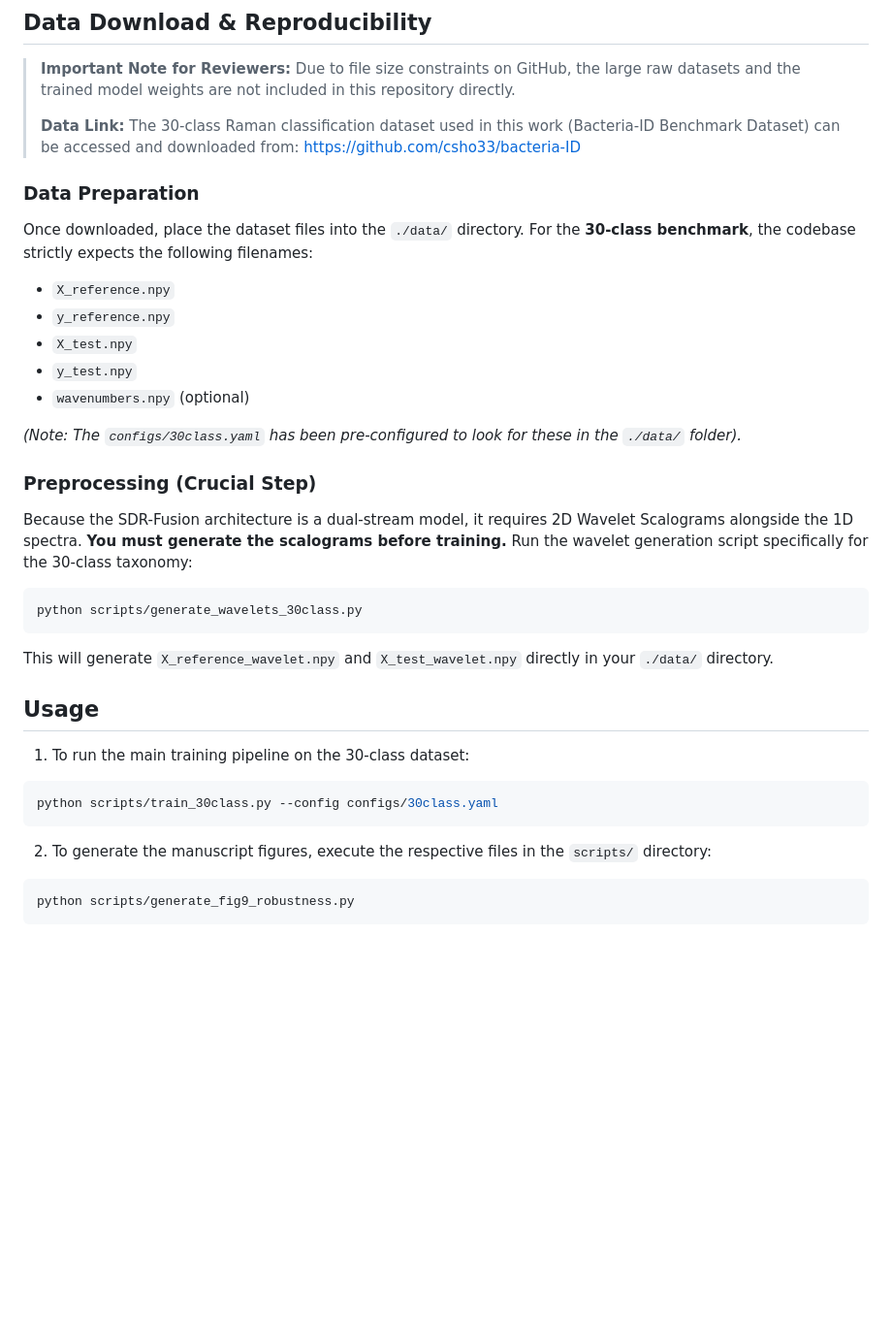
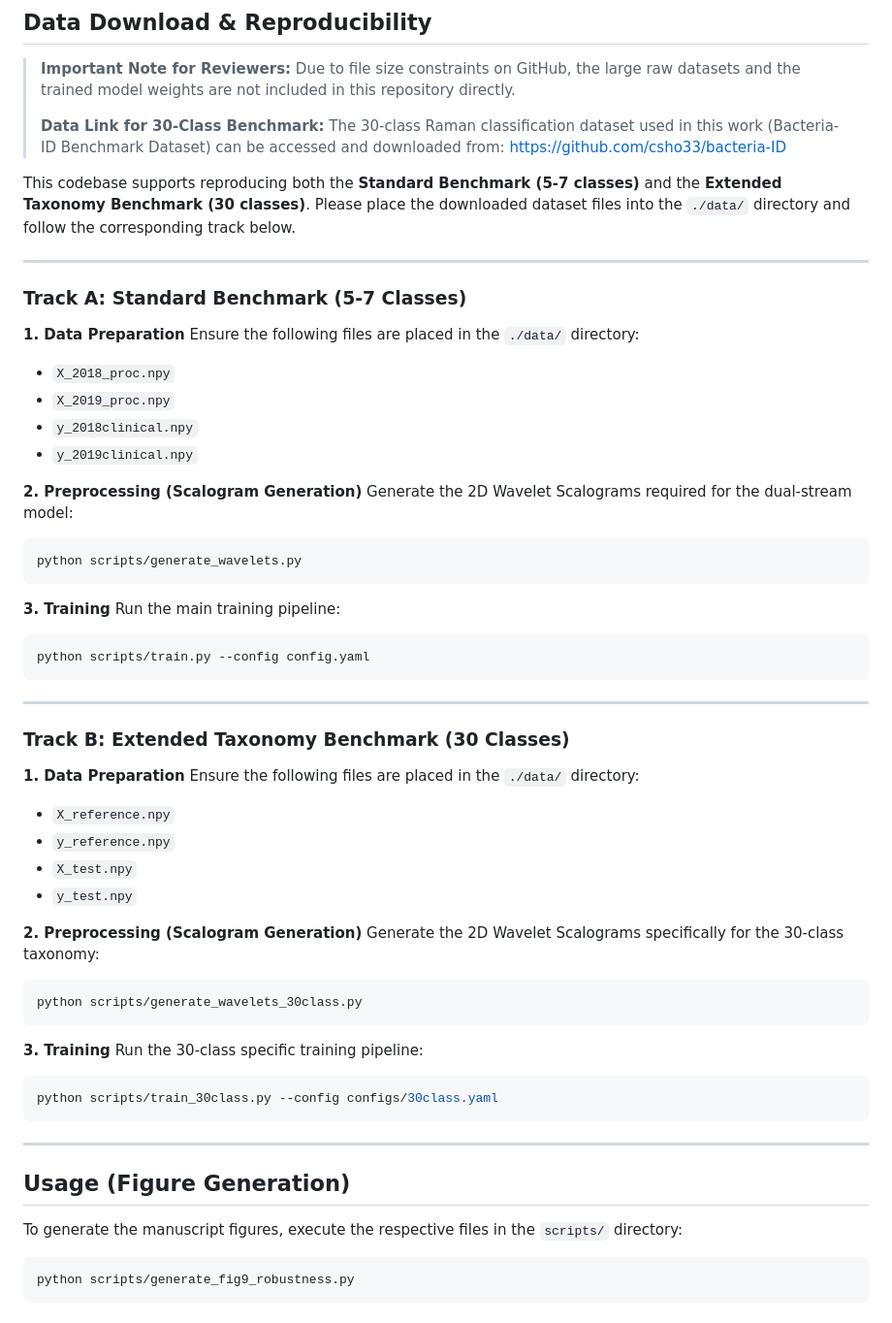
Before and after one commit to Namangarg484/Biomedical-Signal-Processing-and-Control, a Markdown page: README.md, the part around the change. Shown at 97% size. GitHub-like rendering; blank space fills up the shorter version.

Commit message:
Update README to include both standard and 30-class dataset instructions clearly

````diff
--- a/README.md
+++ b/README.md
@@ -26,33 +26,61 @@ pip install -r requirements.txt
 > **Important Note for Reviewers:**
 > Due to file size constraints on GitHub, the large raw datasets and the trained model weights are not included in this repository directly.
 >
-> **Data Link:** The 30-class Raman classification dataset used in this work (Bacteria-ID Benchmark Dataset) can be accessed and downloaded from:
+> **Data Link for 30-Class Benchmark:** The 30-class Raman classification dataset used in this work (Bacteria-ID Benchmark Dataset) can be accessed and downloaded from:
 > [https://github.com/csho33/bacteria-ID](https://github.com/csho33/bacteria-ID)
 
-### Data Preparation
-Once downloaded, place the dataset files into the `./data/` directory. For the **30-class benchmark**, the codebase strictly expects the following filenames:
+This codebase supports reproducing both the **Standard Benchmark (5-7 classes)** and the **Extended Taxonomy Benchmark (30 classes)**. Please place the downloaded dataset files into the `./data/` directory and follow the corresponding track below.
+
+---
+
+### Track A: Standard Benchmark (5-7 Classes)
+
+**1. Data Preparation**
+Ensure the following files are placed in the `./data/` directory:
+- `X_2018_proc.npy`
+- `X_2019_proc.npy`
+- `y_2018clinical.npy`
+- `y_2019clinical.npy`
+
+**2. Preprocessing (Scalogram Generation)**
+Generate the 2D Wavelet Scalograms required for the dual-stream model:
+```bash
+python scripts/generate_wavelets.py
+```
+
+**3. Training**
+Run the main training pipeline:
+```bash
+python scripts/train.py --config config.yaml
+```
+
+---
+
+### Track B: Extended Taxonomy Benchmark (30 Classes)
+
+**1. Data Preparation**
+Ensure the following files are placed in the `./data/` directory:
 - `X_reference.npy`
 - `y_reference.npy`
 - `X_test.npy`
 - `y_test.npy`
-- `wavenumbers.npy` (optional)
 
-*(Note: The `configs/30class.yaml` has been pre-configured to look for these in the `./data/` folder).*
-
-### Preprocessing (Crucial Step)
-Because the SDR-Fusion architecture is a dual-stream model, it requires 2D Wavelet Scalograms alongside the 1D spectra. **You must generate the scalograms before training.**
-Run the wavelet generation script specifically for the 30-class taxonomy:
+**2. Preprocessing (Scalogram Generation)**
+Generate the 2D Wavelet Scalograms specifically for the 30-class taxonomy:
 ```bash
 python scripts/generate_wavelets_30class.py
 ```
-This will generate `X_reference_wavelet.npy` and `X_test_wavelet.npy` directly in your `./data/` directory.
 
-## Usage
-1. To run the main training pipeline on the 30-class dataset:
+**3. Training**
+Run the 30-class specific training pipeline:
 ```bash
 python scripts/train_30class.py --config configs/30class.yaml
 ```
-2. To generate the manuscript figures, execute the respective files in the `scripts/` directory:
+
+---
+
+## Usage (Figure Generation)
+To generate the manuscript figures, execute the respective files in the `scripts/` directory:
 ```bash
 python scripts/generate_fig9_robustness.py
 ```
````
